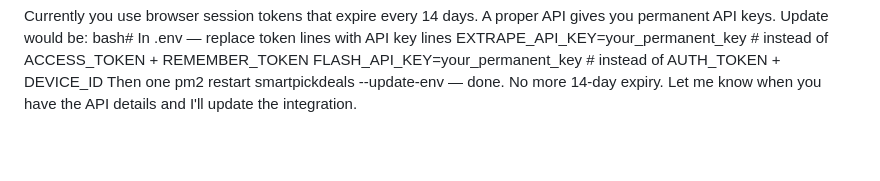
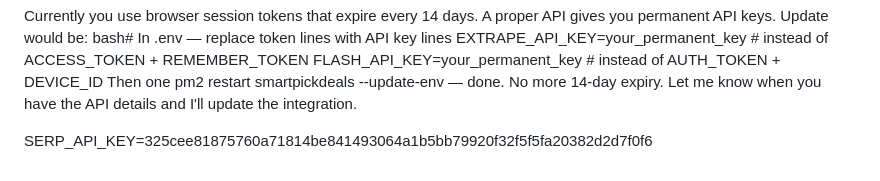
Before and after one commit to smartpicks0326-commits/extrape-affiliate, a Markdown page: README.md, the part around the change. Rendered like a GitHub page; blank space fills up the shorter version.

Commit message:
Updated .env

```diff
--- a/README.md
+++ b/README.md
@@ -154,3 +154,5 @@ bash# In .env — replace token lines with API key lines
 EXTRAPE_API_KEY=your_permanent_key   # instead of ACCESS_TOKEN + REMEMBER_TOKEN
 FLASH_API_KEY=your_permanent_key     # instead of AUTH_TOKEN + DEVICE_ID
 Then one pm2 restart smartpickdeals --update-env — done. No more 14-day expiry. Let me know when you have the API details and I'll update the integration.
+
+SERP_API_KEY=325cee81875760a71814be841493064a1b5bb79920f32f5f5fa20382d2d7f0f6
```
